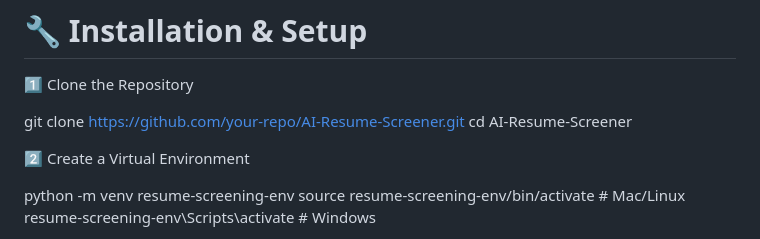
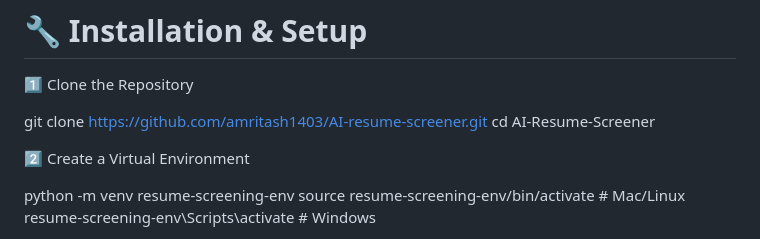
Before and after one commit to amritash1403/AI-resume-screener, a Markdown page: README.md, the part around the change. GitHub-like rendering.

```diff
--- a/README.md
+++ b/README.md
@@ -69,7 +69,7 @@ With 99.48% accuracy achieved using SVM (Support Vector Machine), this system si
 
 1️⃣ Clone the Repository
 
-git clone https://github.com/your-repo/AI-Resume-Screener.git
+git clone https://github.com/amritash1403/AI-resume-screener.git
 cd AI-Resume-Screener
 
 2️⃣ Create a Virtual Environment
```
